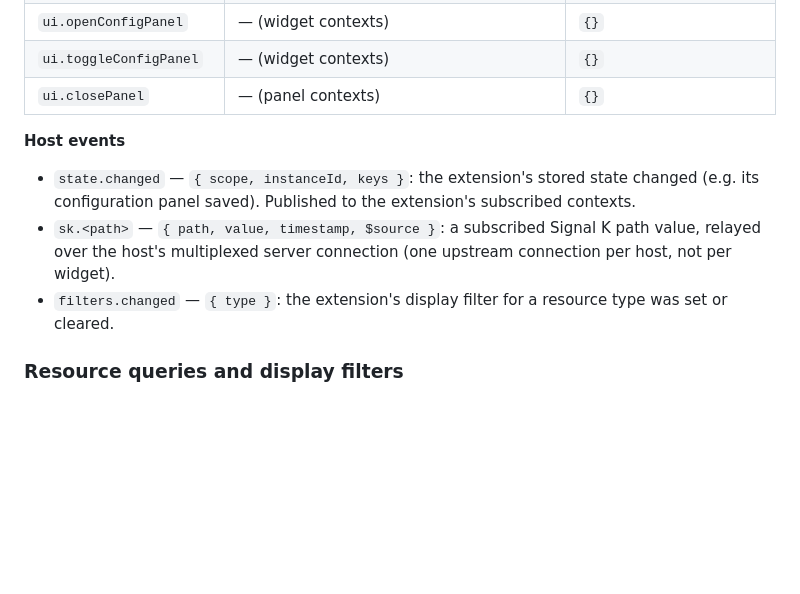
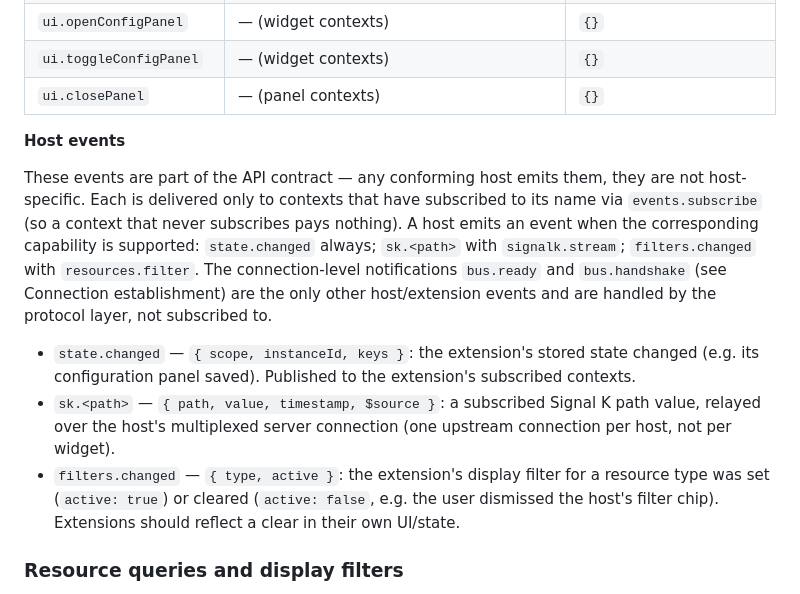
Before and after one commit to joelkoz/signalk-instrument-widgets, a Markdown page: plotter-extensions-api.md, the part around the change. Drawn GitHub-style; blank space fills up the shorter version.

Commit message:
clarified event documentation

```diff
--- a/plotter-extensions-api.md
+++ b/plotter-extensions-api.md
@@ -305,14 +305,26 @@ contract** — any conforming implementation interoperates.
 
 **Host events**
 
+These events are part of the API contract — any conforming host emits them,
+they are not host-specific. Each is delivered only to contexts that have
+subscribed to its name via `events.subscribe` (so a context that never
+subscribes pays nothing). A host emits an event when the corresponding
+capability is supported: `state.changed` always; `sk.<path>` with
+`signalk.stream`; `filters.changed` with `resources.filter`. The
+connection-level notifications `bus.ready` and `bus.handshake` (see
+Connection establishment) are the only other host/extension events and are
+handled by the protocol layer, not subscribed to.
+
 - `state.changed` — `{ scope, instanceId, keys }`: the extension's stored
   state changed (e.g. its configuration panel saved). Published to the
   extension's subscribed contexts.
 - `sk.<path>` — `{ path, value, timestamp, $source }`: a subscribed
   Signal K path value, relayed over the host's multiplexed server
   connection (one upstream connection per host, not per widget).
-- `filters.changed` — `{ type }`: the extension's display filter for a
-  resource type was set or cleared.
+- `filters.changed` — `{ type, active }`: the extension's display filter for
+  a resource type was set (`active: true`) or cleared (`active: false`, e.g.
+  the user dismissed the host's filter chip). Extensions should reflect a
+  clear in their own UI/state.
 
 ### Resource queries and display filters
 
```
